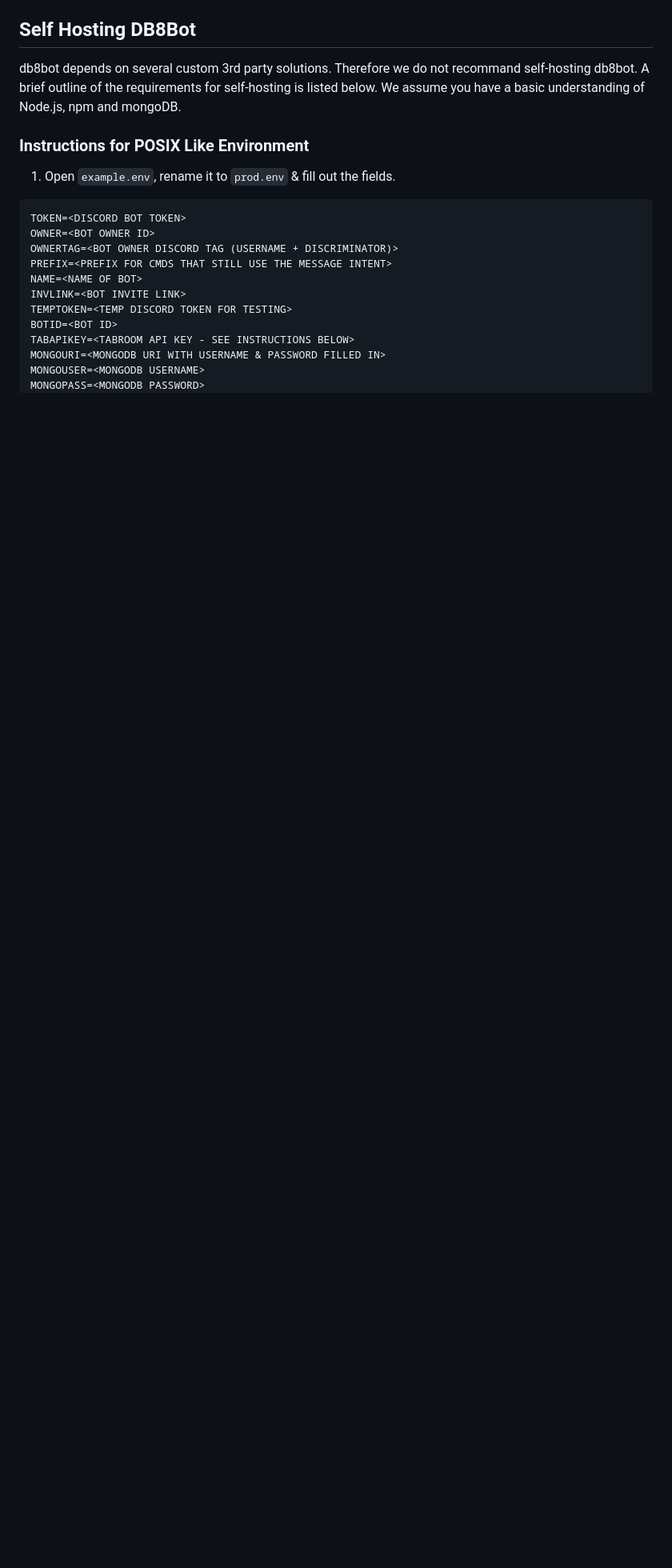
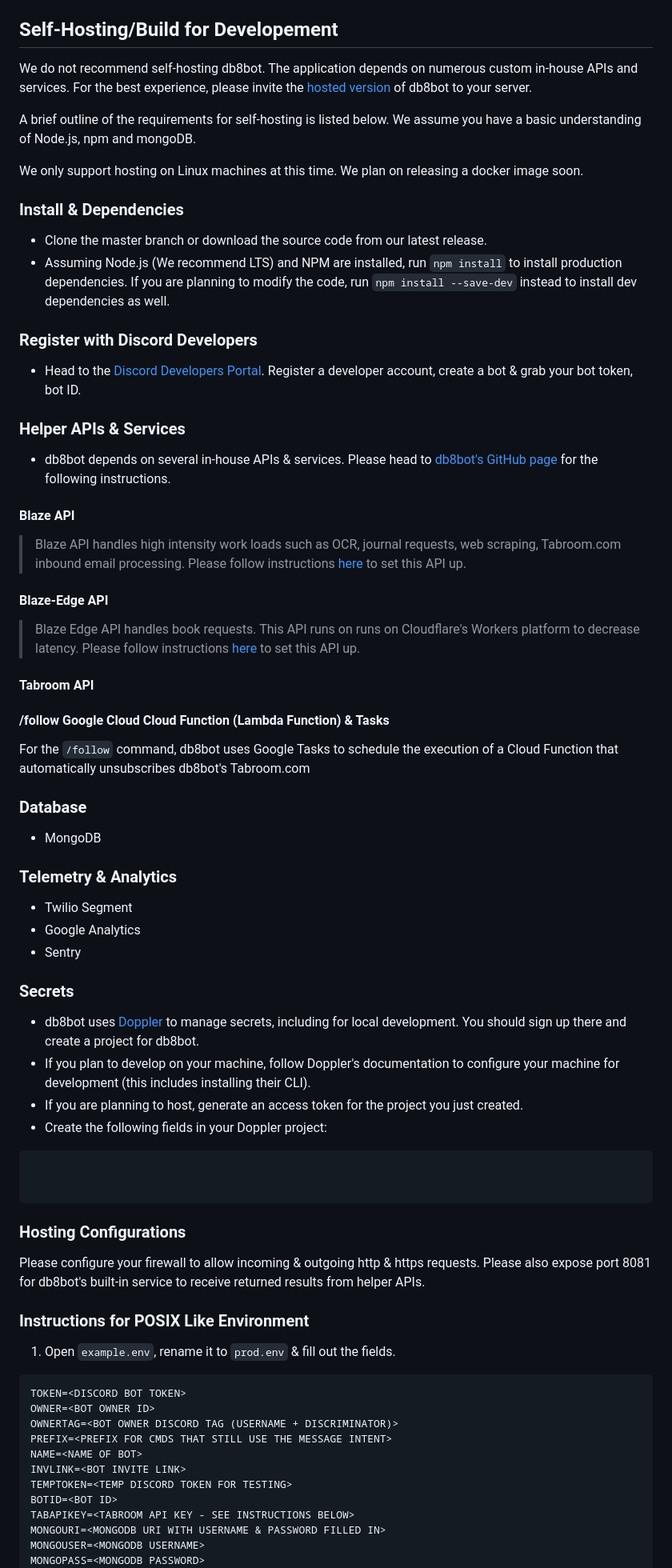
Before and after one commit to db8bot/db8bot, a Markdown page: README.md, the part around one of its changes. Shown at 80% size. GitHub-like rendering; blank space fills up the shorter version.

Commit message:
Resolve readme conflict | Auto stash before merge of "master" and "origin/master"

````diff
--- a/README.md
+++ b/README.md
@@ -37,8 +34,58 @@ This is not a command list. Some of the descriptions after the dash are not actu
   * Debate Comands - get research paper from Google Scholar/ResearchGate/arXiv, start then track a debate round, track current speech, end the tracked debate round, coin flip, get judge's paradigm from Tabroom
   * Fun Commands :) - trump quotes, communism, capitalism, bataille & baudrillard themed quotes
 
-## Self Hosting DB8Bot
-db8bot depends on several custom 3rd party solutions. Therefore we do not recommand self-hosting db8bot. A brief outline of the requirements for self-hosting is listed below. We assume you have a basic understanding of Node.js, npm and mongoDB.
+## Self-Hosting/Build for Developement
+
+We do not recommend self-hosting db8bot. The application depends on numerous custom in-house APIs and services. For the best experience, please invite the [hosted version](https://discord.com/oauth2/authorize?client_id=689368779305779204&permissions=310647056497&scope=bot%20applications.commands) of db8bot to your server.
+
+A brief outline of the requirements for self-hosting is listed below. We assume you have a basic understanding of Node.js, npm and mongoDB.
+
+We only support hosting on Linux machines at this time. We plan on releasing a docker image soon.
+
+### Install & Dependencies
+* Clone the master branch or download the source code from our latest release.
+* Assuming Node.js (We recommend LTS) and NPM are installed, run `npm install` to install production dependencies. If you are planning to modify the code, run `npm install --save-dev` instead to install dev dependencies as well.
+
+### Register with Discord Developers
+* Head to the [Discord Developers Portal](https://discord.com/developers). Register a developer account, create a bot & grab your bot token, bot ID.
+
+
+### Helper APIs & Services
+* db8bot depends on several in-house APIs & services. Please head to [db8bot's GitHub page](https:/github.com/db8bot) for the following instructions.
+
+#### Blaze API
+> Blaze API handles high intensity work loads such as OCR, journal requests, web scraping, Tabroom.com inbound email processing. Please follow instructions [here](https://github.com/db8bot/blaze-api) to set this API up.
+
+#### Blaze-Edge API
+> Blaze Edge API handles book requests. This API runs on runs on Cloudflare's Workers platform to decrease latency. Please follow instructions [here](https://github.com/db8bot/blaze-api-edge) to set this API up.
+
+#### Tabroom API
+
+#### /follow Google Cloud Cloud Function (Lambda Function) & Tasks
+For the `/follow` command, db8bot uses Google Tasks to schedule the execution of a Cloud Function that automatically unsubscribes db8bot's Tabroom.com
+
+
+### Database
+- MongoDB
+
+
+### Telemetry & Analytics
+- Twilio Segment
+- Google Analytics
+- Sentry
+
+### Secrets
+* db8bot uses [Doppler](https://doppler.com) to manage secrets, including for local development. You should sign up there and create a project for db8bot.
+* If you plan to develop on your machine, follow Doppler's documentation to configure your machine for development (this includes installing their CLI).
+* If you are planning to host, generate an access token for the project you just created.
+* Create the following fields in your Doppler project:
+```txt
+
+
+```
+
+### Hosting Configurations
+Please configure your firewall to allow incoming & outgoing http & https requests. Please also expose port 8081 for db8bot's built-in service to receive returned results from helper APIs.
 
 ### Instructions for POSIX Like Environment
   1. Open `example.env`, rename it to `prod.env` & fill out the fields.
````
Also changed, not shown: other parts of README.md (+16 -13 lines).
